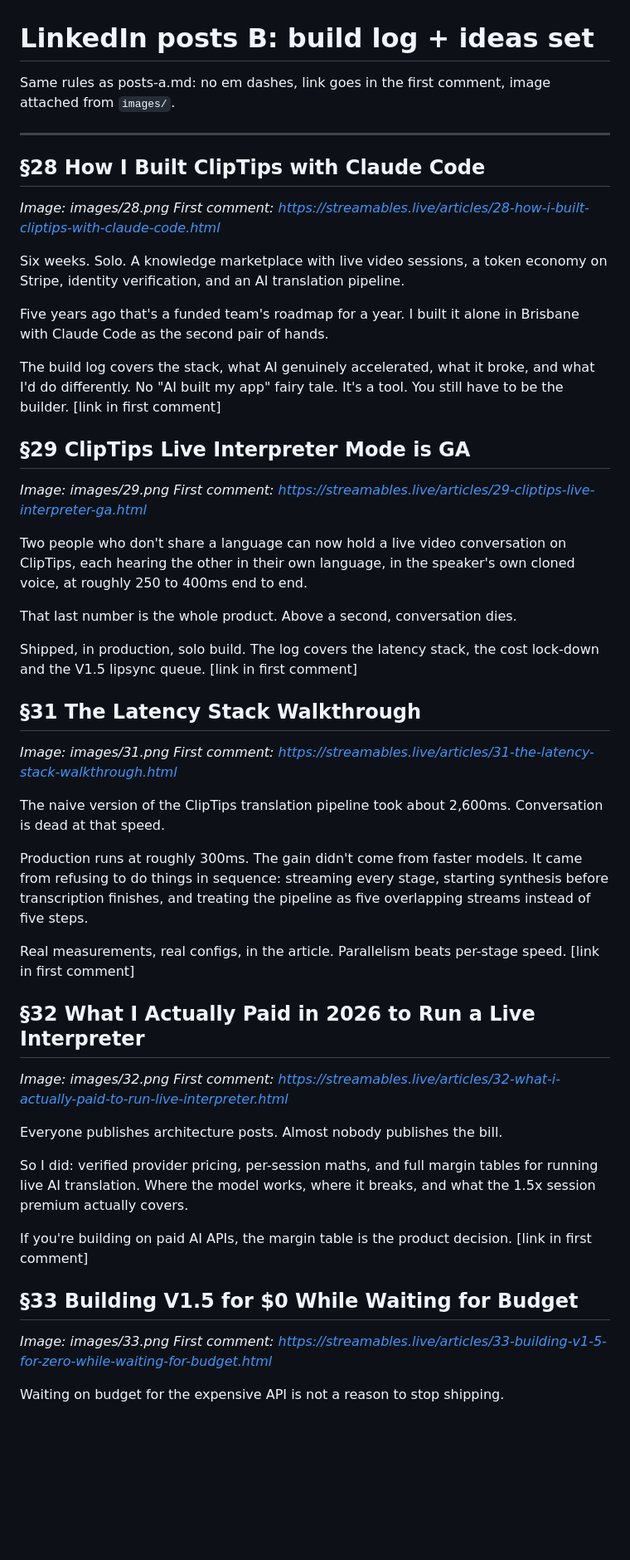
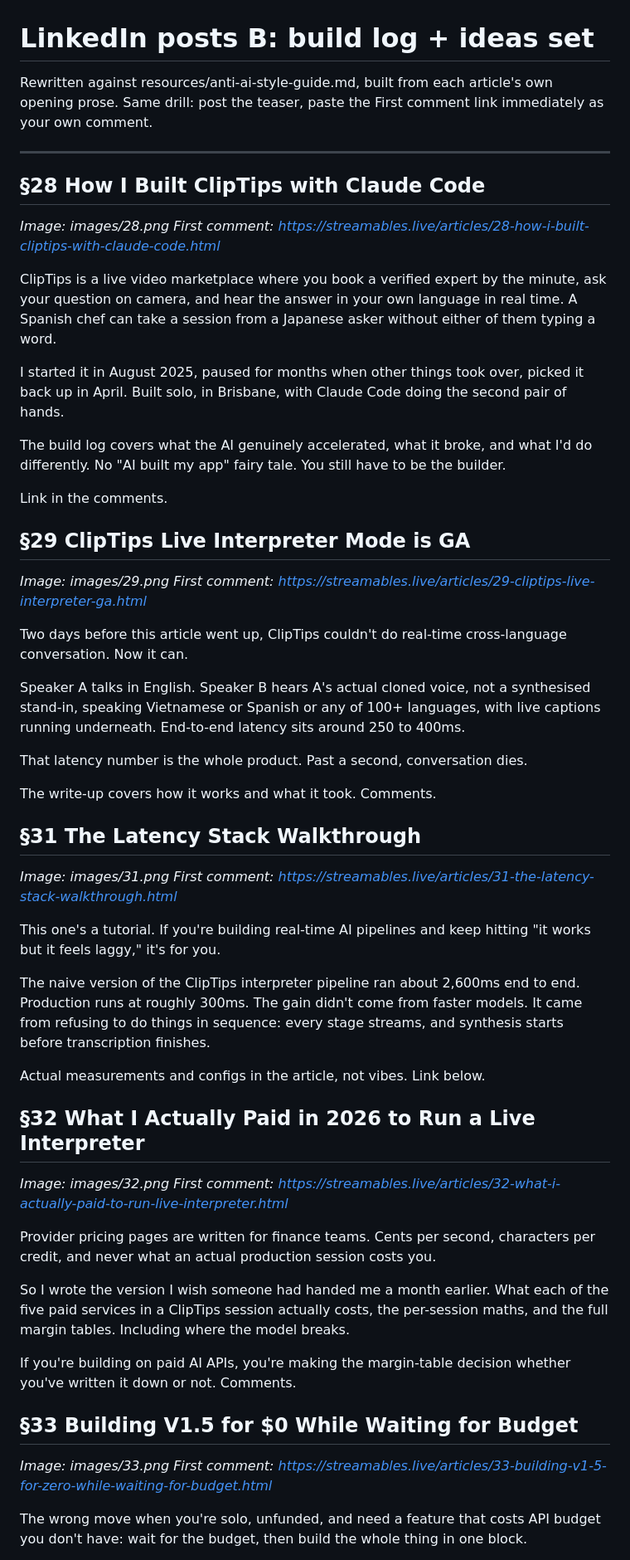
Before and after one commit to C-Moir/streamables.live, a Markdown page: _business/linkedin/posts-b.md, the part around one of its changes. Shown at 83% size. GitHub-like rendering; blank space fills up the shorter version.

```diff
--- a/_business/linkedin/posts-b.md
+++ b/_business/linkedin/posts-b.md
@@ -1,6 +1,7 @@
 # LinkedIn posts B: build log + ideas set
 
-Same rules as posts-a.md: no em dashes, link goes in the first comment, image attached from `images/`.
+Rewritten against resources/anti-ai-style-guide.md, built from each article's own opening prose.
+Same drill: post the teaser, paste the First comment link immediately as your own comment.
 
 ---
 
@@ -8,45 +9,49 @@ Same rules as posts-a.md: no em dashes, link goes in the first comment, image at
 *Image: images/28.png*
 *First comment: https://streamables.live/articles/28-how-i-built-cliptips-with-claude-code.html*
 
-Six weeks. Solo. A knowledge marketplace with live video sessions, a token economy on Stripe, identity verification, and an AI translation pipeline.
+ClipTips is a live video marketplace where you book a verified expert by the minute, ask your question on camera, and hear the answer in your own language in real time. A Spanish chef can take a session from a Japanese asker without either of them typing a word.
 
-Five years ago that's a funded team's roadmap for a year. I built it alone in Brisbane with Claude Code as the second pair of hands.
+I started it in August 2025, paused for months when other things took over, picked it back up in April. Built solo, in Brisbane, with Claude Code doing the second pair of hands.
 
-The build log covers the stack, what AI genuinely accelerated, what it broke, and what I'd do differently. No "AI built my app" fairy tale. It's a tool. You still have to be the builder. [link in first comment]
+The build log covers what the AI genuinely accelerated, what it broke, and what I'd do differently. No "AI built my app" fairy tale. You still have to be the builder.
+
+Link in the comments.
 
 ## §29 ClipTips Live Interpreter Mode is GA
 *Image: images/29.png*
 *First comment: https://streamables.live/articles/29-cliptips-live-interpreter-ga.html*
 
-Two people who don't share a language can now hold a live video conversation on ClipTips, each hearing the other in their own language, in the speaker's own cloned voice, at roughly 250 to 400ms end to end.
+Two days before this article went up, ClipTips couldn't do real-time cross-language conversation. Now it can.
 
-That last number is the whole product. Above a second, conversation dies.
+Speaker A talks in English. Speaker B hears A's actual cloned voice, not a synthesised stand-in, speaking Vietnamese or Spanish or any of 100+ languages, with live captions running underneath. End-to-end latency sits around 250 to 400ms.
 
-Shipped, in production, solo build. The log covers the latency stack, the cost lock-down and the V1.5 lipsync queue. [link in first comment]
+That latency number is the whole product. Past a second, conversation dies.
+
+The write-up covers how it works and what it took. Comments.
 
 ## §31 The Latency Stack Walkthrough
 *Image: images/31.png*
 *First comment: https://streamables.live/articles/31-the-latency-stack-walkthrough.html*
 
-The naive version of the ClipTips translation pipeline took about 2,600ms. Conversation is dead at that speed.
+This one's a tutorial. If you're building real-time AI pipelines and keep hitting "it works but it feels laggy," it's for you.
 
-Production runs at roughly 300ms. The gain didn't come from faster models. It came from refusing to do things in sequence: streaming every stage, starting synthesis before transcription finishes, and treating the pipeline as five overlapping streams instead of five steps.
+The naive version of the ClipTips interpreter pipeline ran about 2,600ms end to end. Production runs at roughly 300ms. The gain didn't come from faster models. It came from refusing to do things in sequence: every stage streams, and synthesis starts before transcription finishes.
 
-Real measurements, real configs, in the article. Parallelism beats per-stage speed. [link in first comment]
+Actual measurements and configs in the article, not vibes. Link below.
 
 ## §32 What I Actually Paid in 2026 to Run a Live Interpreter
 *Image: images/32.png*
 *First comment: https://streamables.live/articles/32-what-i-actually-paid-to-run-live-interpreter.html*
 
-Everyone publishes architecture posts. Almost nobody publishes the bill.
+Provider pricing pages are written for finance teams. Cents per second, characters per credit, and never what an actual production session costs you.
 
-So I did: verified provider pricing, per-session maths, and full margin tables for running live AI translation. Where the model works, where it breaks, and what the 1.5x session premium actually covers.
+So I wrote the version I wish someone had handed me a month earlier. What each of the five paid services in a ClipTips session actually costs, the per-session maths, and the full margin tables. Including where the model breaks.
 
-If you're building on paid AI APIs, the margin table is the product decision. [link in first comment]
+If you're building on paid AI APIs, you're making the margin-table decision whether you've written it down or not. Comments.
 
 ## §33 Building V1.5 for $0 While Waiting for Budget
 *Image: images/33.png*
 *First comment: https://streamables.live/articles/33-building-v1-5-for-zero-while-waiting-for-budget.html*
 
-Waiting on budget for the expensive API is not a reason to stop shipping.
+The wrong move when you're solo, unfunded, and need a feature that costs API budget you don't have: wait for the budget, then build the whole thing in one block.
 
```
Also changed, not shown: other parts of _business/linkedin/posts-b.md (+76 -55 lines), _business/linkedin/posts-a.md (+47 -60 lines).
